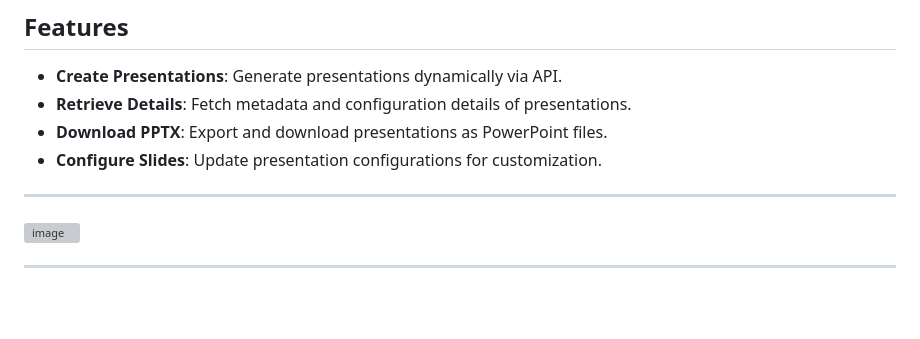
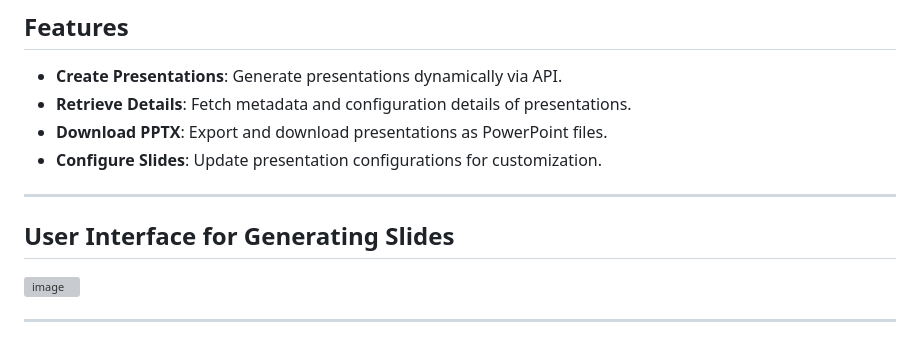
Before and after one commit to nag2mani/PowerPointGenerator, a Markdown page: README.md, the part around the change. GitHub-like rendering; blank space fills up the shorter version; grey boxes are pictures that could not be loaded.

```diff
--- a/README.md
+++ b/README.md
@@ -12,7 +12,7 @@
 - **Configure Slides**: Update presentation configurations for customization.
 
 ---
-
+## User Interface for Generating Slides
 ![image](https://github.com/user-attachments/assets/27b9156a-697f-44a2-b501-803cce0da7b3)
 
 ---
```
